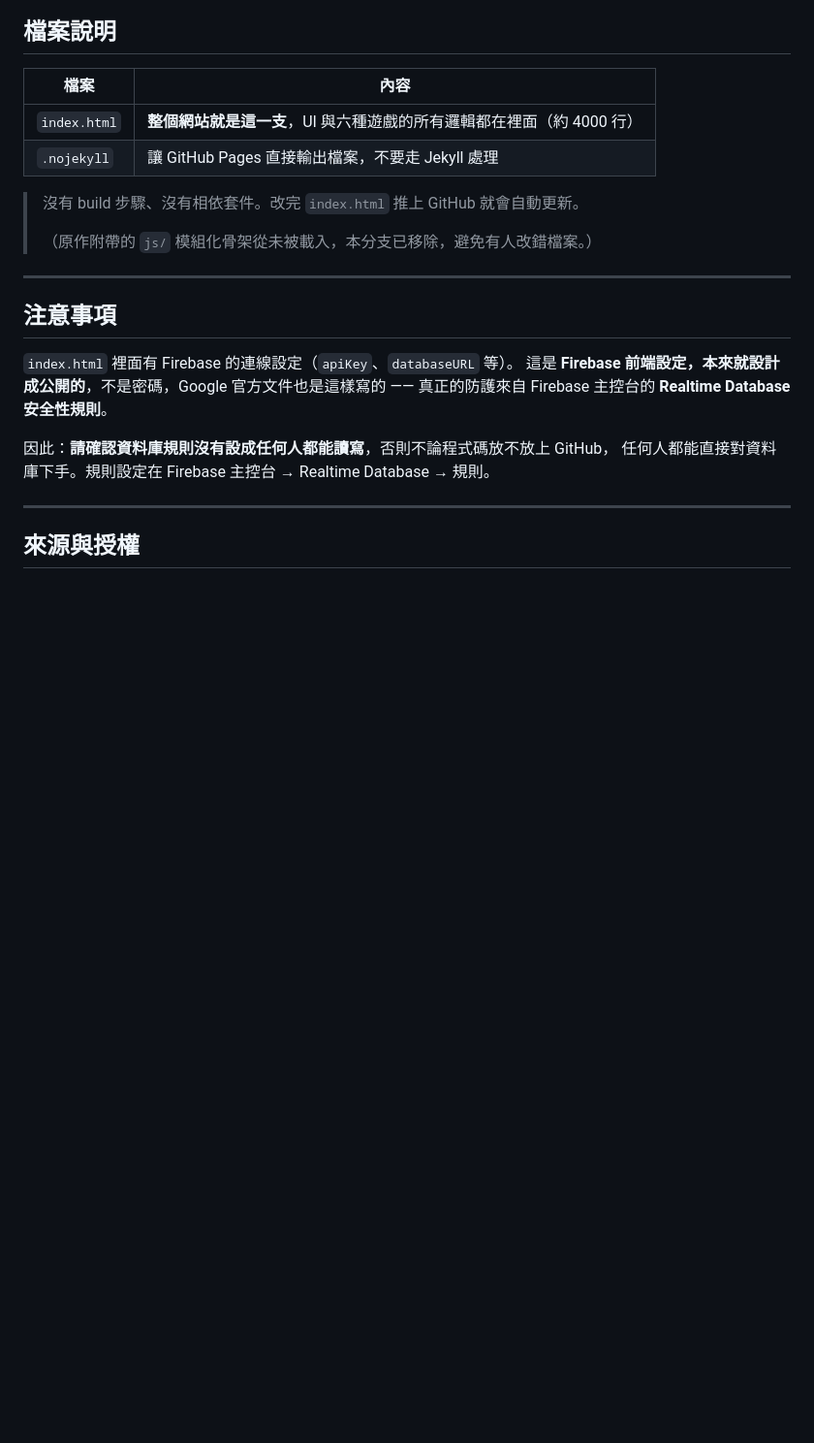
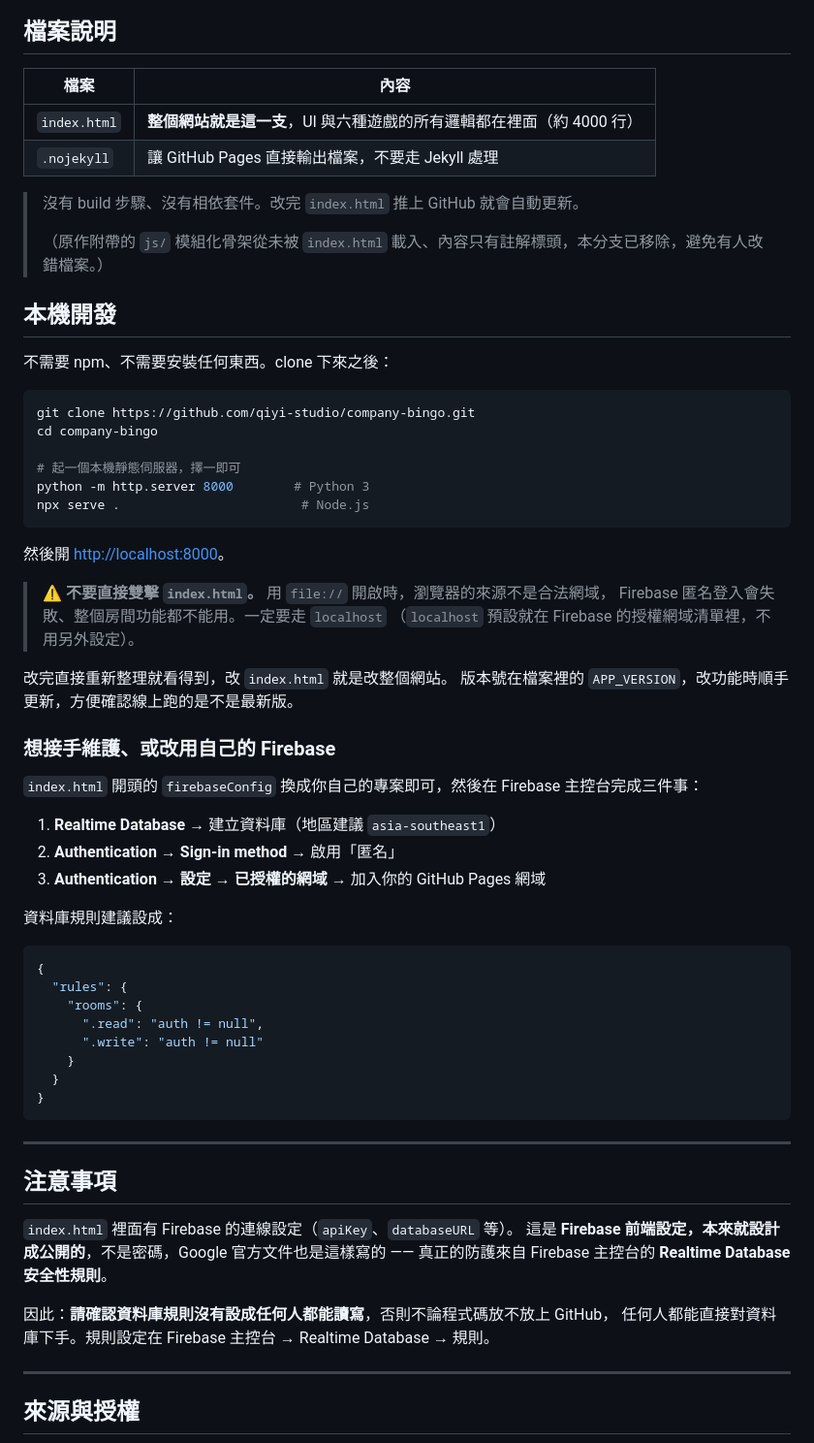
Before and after one commit to hengda188188-png/company-events, a Markdown page: README.md, the part around the change. Shown at 97% size. GitHub-like rendering; blank space fills up the shorter version.

Commit message:
README 補上本機開發與接手維護說明
讓其他人 clone 之後能直接跑起來，並說明為什麼不能用 file:// 開啟。

Co-Authored-By: Claude <noreply@anthropic.com>

````diff
--- a/README.md
+++ b/README.md
@@ -192,7 +192,50 @@ A 自動算 1 或 11，J/Q/K 算 10。房主可設定起手發幾張（1–3，
 
 > 沒有 build 步驟、沒有相依套件。改完 `index.html` 推上 GitHub 就會自動更新。
 >
-> （原作附帶的 `js/` 模組化骨架從未被載入，本分支已移除，避免有人改錯檔案。）
+> （原作附帶的 `js/` 模組化骨架從未被 `index.html` 載入、內容只有註解標頭，本分支已移除，避免有人改錯檔案。）
+
+## 本機開發
+
+不需要 npm、不需要安裝任何東西。clone 下來之後：
+
+```bash
+git clone https://github.com/qiyi-studio/company-bingo.git
+cd company-bingo
+
+# 起一個本機靜態伺服器，擇一即可
+python -m http.server 8000        # Python 3
+npx serve .                        # Node.js
+```
+
+然後開 <http://localhost:8000>。
+
+> ⚠️ **不要直接雙擊 `index.html`。** 用 `file://` 開啟時，瀏覽器的來源不是合法網域，
+> Firebase 匿名登入會失敗、整個房間功能都不能用。一定要走 `localhost`
+> （`localhost` 預設就在 Firebase 的授權網域清單裡，不用另外設定）。
+
+改完直接重新整理就看得到，改 `index.html` 就是改整個網站。
+版本號在檔案裡的 `APP_VERSION`，改功能時順手更新，方便確認線上跑的是不是最新版。
+
+### 想接手維護、或改用自己的 Firebase
+
+`index.html` 開頭的 `firebaseConfig` 換成你自己的專案即可，然後在 Firebase 主控台完成三件事：
+
+1. **Realtime Database** → 建立資料庫（地區建議 `asia-southeast1`）
+2. **Authentication → Sign-in method** → 啟用「匿名」
+3. **Authentication → 設定 → 已授權的網域** → 加入你的 GitHub Pages 網域
+
+資料庫規則建議設成：
+
+```json
+{
+  "rules": {
+    "rooms": {
+      ".read": "auth != null",
+      ".write": "auth != null"
+    }
+  }
+}
+```
 
 ---
 
````
